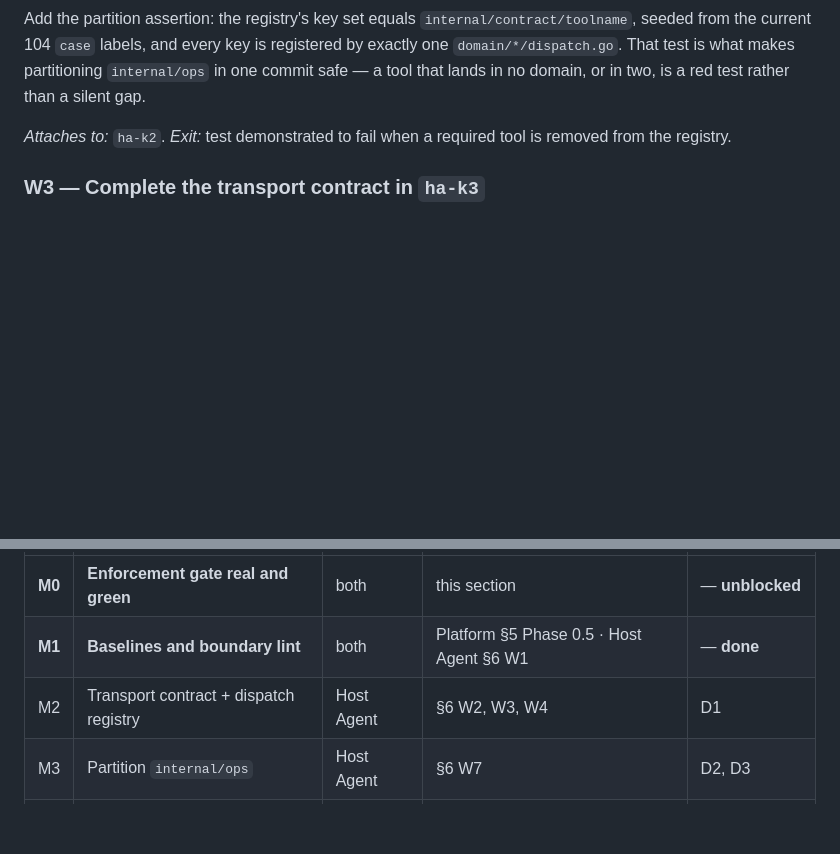
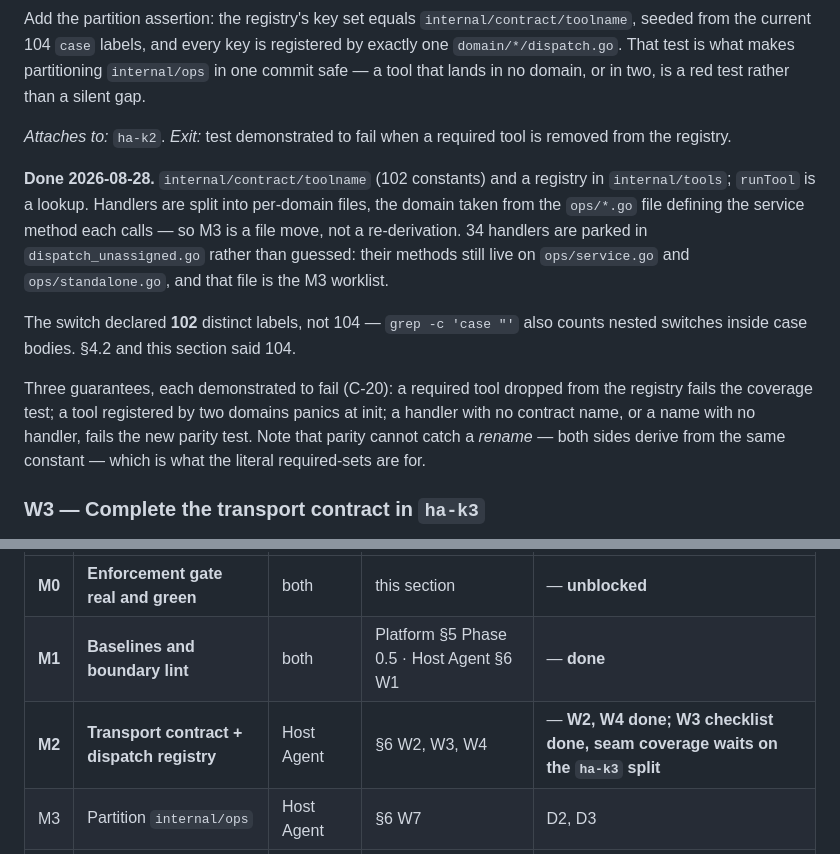
Before and after one commit to wunderous/host-agents, a Markdown page: .agents/plans/2026-08-27-modular-cordis-architecture.md, 2 parts joined by grey strips. Drawn GitHub-style; blank space fills up the shorter version.

```diff
--- a/.agents/plans/2026-08-27-modular-cordis-architecture.md
+++ b/.agents/plans/2026-08-27-modular-cordis-architecture.md
@@ -424,6 +424,22 @@ domain, or in two, is a red test rather than a silent gap.
 *Attaches to:* `ha-k2`.
 *Exit:* test demonstrated to fail when a required tool is removed from the
 registry.
+
+**Done 2026-08-28.** `internal/contract/toolname` (102 constants) and a registry
+in `internal/tools`; `runTool` is a lookup. Handlers are split into per-domain
+files, the domain taken from the `ops/*.go` file defining the service method each
+calls — so M3 is a file move, not a re-derivation. 34 handlers are parked in
+`dispatch_unassigned.go` rather than guessed: their methods still live on
+`ops/service.go` and `ops/standalone.go`, and that file is the M3 worklist.
+
+The switch declared **102** distinct labels, not 104 — `grep -c 'case "'` also
+counts nested switches inside case bodies. §4.2 and this section said 104.
+
+Three guarantees, each demonstrated to fail (C-20): a required tool dropped from
+the registry fails the coverage test; a tool registered by two domains panics at
+init; a handler with no contract name, or a name with no handler, fails the new
+parity test. Note that parity cannot catch a *rename* — both sides derive from
+the same constant — which is what the literal required-sets are for.
 
 ### W3 — Complete the transport contract in `ha-k3`
 
@@ -932,7 +948,7 @@ execute in; each milestone names the plan and section that owns it.
 |---|---|---|---|---|
 | **M0** | **Enforcement gate real and green** | both | this section | — **unblocked** |
 | **M1** | **Baselines and boundary lint** | both | Platform §5 Phase 0.5 · Host Agent §6 W1 | — **done** |
-| M2 | Transport contract + dispatch registry | Host Agent | §6 W2, W3, W4 | D1 |
+| **M2** | **Transport contract + dispatch registry** | Host Agent | §6 W2, W3, W4 | — **W2, W4 done; W3 checklist done, seam coverage waits on the `ha-k3` split** |
 | M3 | Partition `internal/ops` | Host Agent | §6 W7 | D2, D3 |
 | M4 | Single capability registration | Host Agent | §6 W8 | D4 |
 | M5 | Platform kernel | Platform | §5 Phase 1 | D3, **D6** |
```
Also changed, not shown: .agents/plans/2026-08-26-host-agent-cordis-kernel.md (+5 -1 lines).
